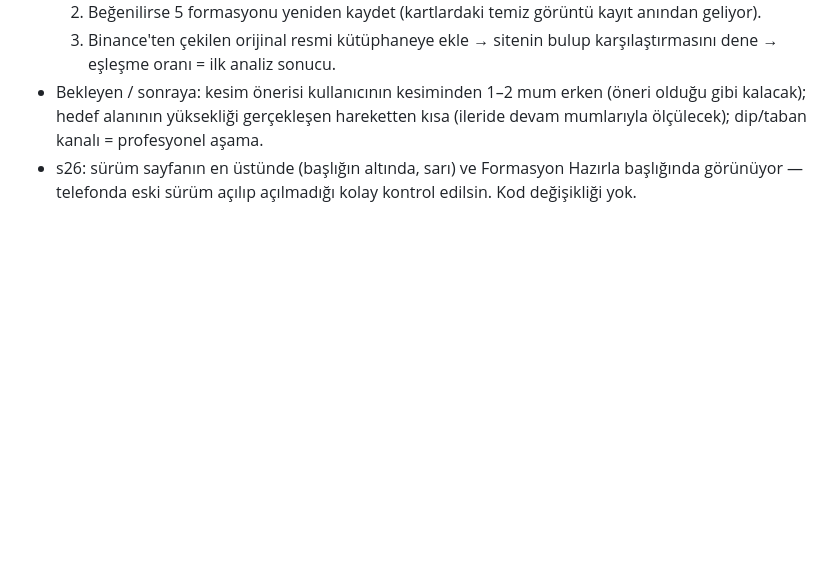
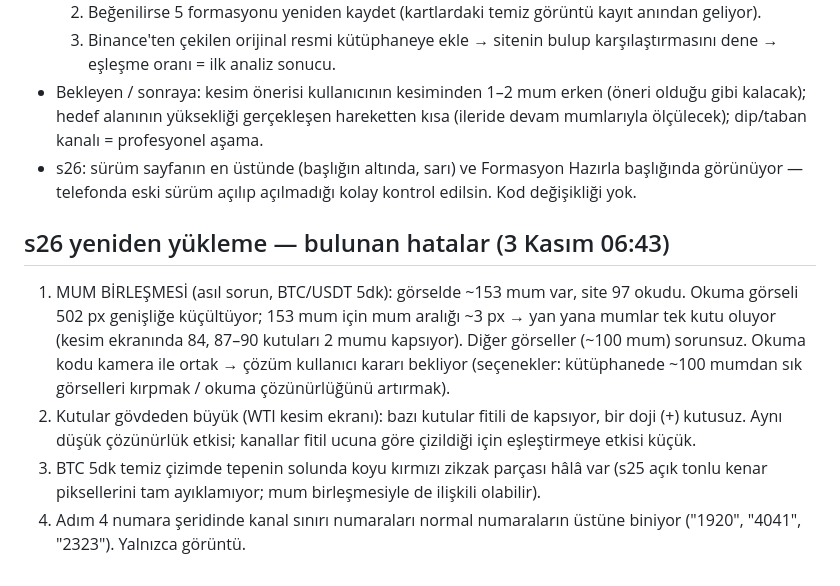
Before and after one commit to metaycicek61/Fotograf-eslestir, a Markdown page: NOTLAR.md, the part around the change. Drawn GitHub-style; blank space fills up the shorter version.

Commit message:
NOTLAR: s26 yeniden yüklemede bulunan hatalar
Co-Authored-By: Claude Opus 5.5 <noreply@anthropic.com>
Claude-Session: https://claude.ai/code/session_01FZwyRHF2cY2g8NrWzZJtNF

```diff
--- a/NOTLAR.md
+++ b/NOTLAR.md
@@ -645,3 +645,9 @@ Sonuç: güvenilir okuma için en az 20 mum görünmeli. En iyi çekim: orta mes
   3. Binance'ten çekilen orijinal resmi kütüphaneye ekle → sitenin bulup karşılaştırmasını dene → eşleşme oranı = ilk analiz sonucu.
 - Bekleyen / sonraya: kesim önerisi kullanıcının kesiminden 1–2 mum erken (öneri olduğu gibi kalacak); hedef alanının yüksekliği gerçekleşen hareketten kısa (ileride devam mumlarıyla ölçülecek); dip/taban kanalı = profesyonel aşama.
 - s26: sürüm sayfanın en üstünde (başlığın altında, sarı) ve Formasyon Hazırla başlığında görünüyor — telefonda eski sürüm açılıp açılmadığı kolay kontrol edilsin. Kod değişikliği yok.
+
+## s26 yeniden yükleme — bulunan hatalar (3 Kasım 06:43)
+1. MUM BİRLEŞMESİ (asıl sorun, BTC/USDT 5dk): görselde ~153 mum var, site 97 okudu. Okuma görseli 502 px genişliğe küçültüyor; 153 mum için mum aralığı ~3 px → yan yana mumlar tek kutu oluyor (kesim ekranında 84, 87–90 kutuları 2 mumu kapsıyor). Diğer görseller (~100 mum) sorunsuz. Okuma kodu kamera ile ortak → çözüm kullanıcı kararı bekliyor (seçenekler: kütüphanede ~100 mumdan sık görselleri kırpmak / okuma çözünürlüğünü artırmak).
+2. Kutular gövdeden büyük (WTI kesim ekranı): bazı kutular fitili de kapsıyor, bir doji (+) kutusuz. Aynı düşük çözünürlük etkisi; kanallar fitil ucuna göre çizildiği için eşleştirmeye etkisi küçük.
+3. BTC 5dk temiz çizimde tepenin solunda koyu kırmızı zikzak parçası hâlâ var (s25 açık tonlu kenar piksellerini tam ayıklamıyor; mum birleşmesiyle de ilişkili olabilir).
+4. Adım 4 numara şeridinde kanal sınırı numaraları normal numaraların üstüne biniyor ("1920", "4041", "2323"). Yalnızca görüntü.
```
